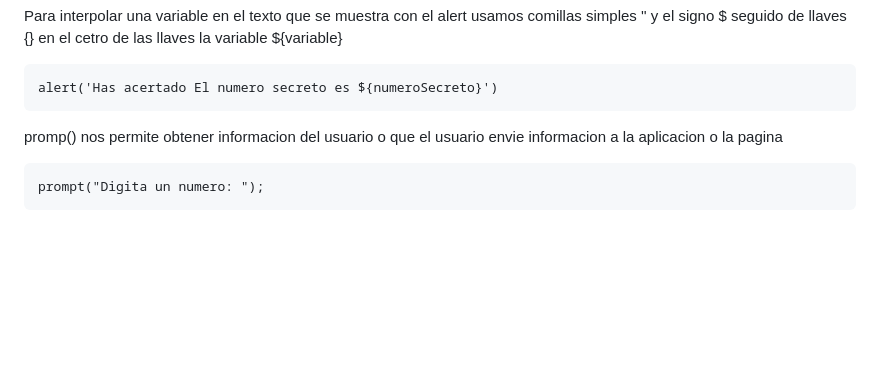
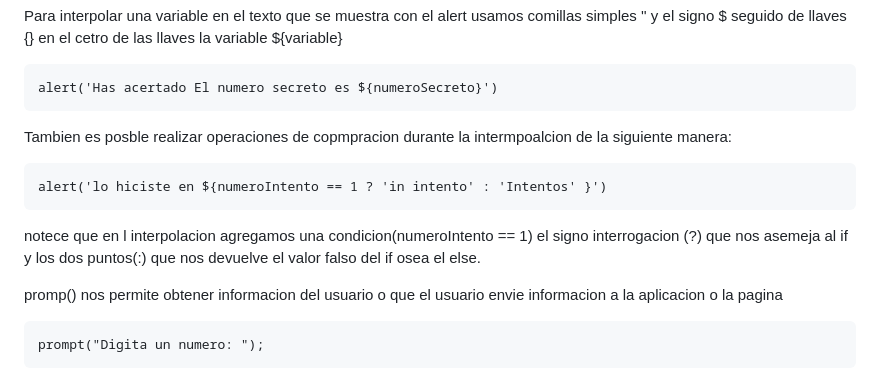
Before and after one commit to ojsilvera/AlluraG8_2025, a Markdown page: Fase_1/Indice_Fase_1.md, the part around the change. Rendered like a GitHub page; blank space fills up the shorter version.

```diff
--- a/Fase_1/Indice_Fase_1.md
+++ b/Fase_1/Indice_Fase_1.md
@@ -26,6 +26,13 @@ Para interpolar una variable en el texto que se muestra con el alert usamos comi
 $ seguido de llaves {} en el cetro de las llaves la variable ${variable}
 
     alert('Has acertado El numero secreto es ${numeroSecreto}')
+
+Tambien es posble realizar operaciones de copmpracion durante la intermpoalcion de la siguiente manera:
+
+    alert('lo hiciste en ${numeroIntento == 1 ? 'in intento' : 'Intentos' }')
+
+notece que en l interpolacion agregamos una condicion(numeroIntento == 1) el signo interrogacion (?) que
+nos asemeja al if y los dos puntos(:) que nos devuelve el valor falso del if osea el else.
 
 promp() nos permite obtener informacion del usuario o que el usuario envie informacion a la aplicacion
 o la pagina
```
